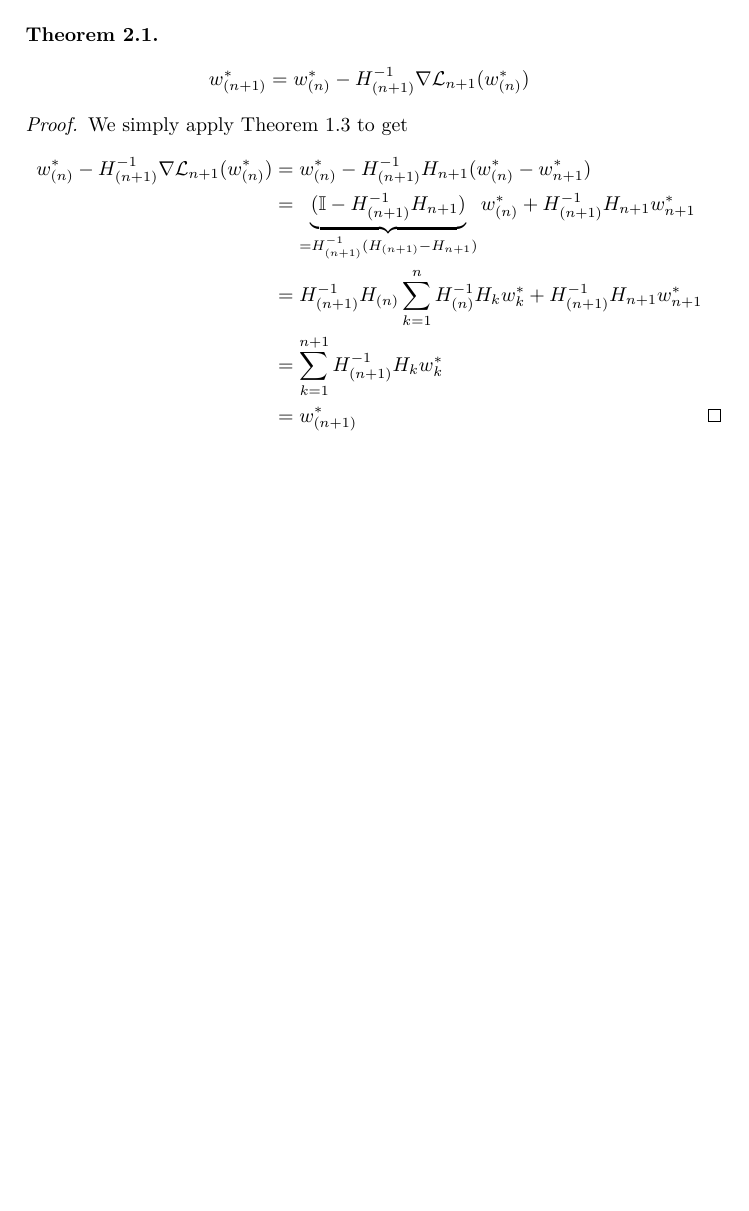
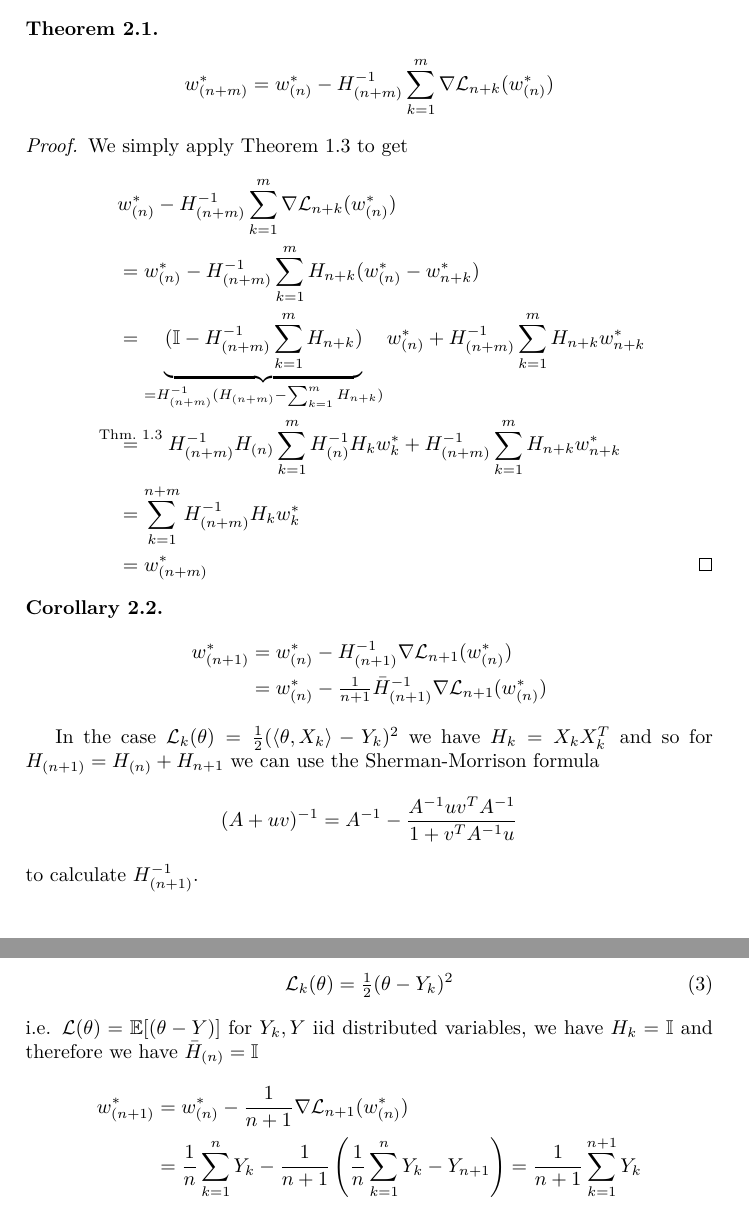
Before and after one commit to FelixBenning/incremental-newton, a LaTeX paper (ms.tex, which reads sections/incremental_newton.tex): part of page 3 of 3 before the commit and two parts of pages 3 and 4 of 4 after it, the two joined at a grey line, cut so that both start at the same text, the shorter picture padded with empty space. Compiled offline with pdfLaTeX.

Commit message:
Generalizing Incremental Newton

```diff
--- a/sections/incremental_newton.tex
+++ b/sections/incremental_newton.tex
@@ -2,22 +2,54 @@
 
 \begin{theorem}
 	\begin{align*}
-		\minimum_{(n+1)}
-		= \minimum_{(n)} - H_{(n+1)}^{-1}\nabla\Loss_{n+1}(\minimum_{(n)})
+		\minimum_{(n+m)}
+		= \minimum_{(n)} - H_{(n+m)}^{-1}\sum_{k=1}^m\nabla\Loss_{n+k}(\minimum_{(n)})
 	\end{align*}
 \end{theorem}
 \begin{proof}
 	We simply apply Theorem~\ref{thm: convex combination of minima} to get
 	\begin{align*}
-		\minimum_{(n)} - H_{(n+1)}^{-1}\nabla\Loss_{n+1}(\minimum_{(n)})
-		&= \minimum_{(n)} - H_{(n+1)}^{-1}H_{n+1}(\minimum_{(n)} - \minimum_{n+1} )\\
-		&= \underbrace{(\identity - H_{(n+1)}^{-1}H_{n+1})}_{
-			= H_{(n+1)}^{-1}(H_{(n+1)} - H_{n+1})
-		}\minimum_{(n)} + H_{(n+1)}^{-1}H_{n+1}\minimum_{n+1}\\
-		&= H_{(n+1)}^{-1} H_{(n)} \sum_{k=1}^n H_{(n)}^{-1}H_k \minimum_k
- 		+ H_{(n+1)}^{-1}H_{n+1}\minimum_{n+1}\\
-		&=\sum_{k=1}^{n+1} H_{(n+1)}^{-1}H_k \minimum_k\\
-		&=\minimum_{(n+1)}
+		&\minimum_{(n)} - H_{(n+m)}^{-1}\sum_{k=1}^m\nabla\Loss_{n+k}(\minimum_{(n)})\\
+		&= \minimum_{(n)} - H_{(n+m)}^{-1}\sum_{k=1}^m H_{n+k}(\minimum_{(n)} - \minimum_{n+k} )\\
+		&= \underbrace{(\identity - H_{(n+m)}^{-1}\sum_{k=1}^m H_{n+k})}_{
+			= H_{(n+m)}^{-1}(H_{(n+m)} - \sum_{k=1}^m H_{n+k})
+		}\minimum_{(n)} + H_{(n+m)}^{-1}\sum_{k=1}^mH_{n+k}\minimum_{n+k}\\
+		\overset{\text{Thm.~}\ref{thm: convex combination of minima}}&=
+		H_{(n+m)}^{-1} H_{(n)} \sum_{k=1}^m H_{(n)}^{-1}H_k \minimum_k
+ 		+ H_{(n+m)}^{-1}\sum_{k=1}^m H_{n+k}\minimum_{n+k}\\
+		&=\sum_{k=1}^{n+m} H_{(n+m)}^{-1}H_k \minimum_k\\
+		&=\minimum_{(n+m)}
 		\qedhere
 	\end{align*}
 \end{proof}
+
+\begin{corollary}
+	\begin{align*}
+		\minimum_{(n+1)}
+		&= \minimum_{(n)} - H_{(n+1)}^{-1}\nabla\Loss_{n+1}(\minimum_{(n)})\\
+		&= \minimum_{(n)} - \tfrac1{n+1}\bar{H}_{(n+1)}^{-1}\nabla\Loss_{n+1}(\minimum_{(n)})
+	\end{align*}
+\end{corollary}
+
+In the case \(\Loss_k(\theta) = \tfrac12(\langle \theta, X_k\rangle - Y_k)^2\)
+we have \(H_k = X_k X_k^T\) and so for \(H_{(n+1)} = H_{(n)} + H_{n+1}\) we
+can use the Sherman-Morrison formula
+\begin{align*}
+	(A + uv)^{-1} = A^{-1} - \frac{A^{-1}uv^T A^{-1}}{1+ v^T A^{-1}u}
+\end{align*}
+to calculate \(H_{(n+1)}^{-1}\).
+
+\begin{example}[Relation to Gradient Descent]
+	For
+	\begin{align}
+		\Loss_k(\theta) = \tfrac12(\theta - Y_k)^2
+	\end{align}
+	i.e. \(\Loss(\theta) = \E[(\theta - Y)]\) for \(Y_k, Y\) iid distributed
+	variables, we have \(H_k = \identity\) and therefore we have \(\bar{H}_{(n)}=\identity\)
+	\begin{align*}
+		\minimum_{(n+1)}
+		&= \minimum_{(n)} - \frac1{n+1}\nabla\Loss_{n+1}(\minimum_{(n)})\\
+		&= \frac1n\sum_{k=1}^n Y_k - \frac1{n+1}\left(\frac1n\sum_{k=1}^n Y_k - Y_{n+1}\right)
+		= \frac1{n+1}\sum_{k=1}^{n+1} Y_k
+	\end{align*}
+\end{example}
```
Also changed, not shown: sections/sums_of_quadratic_losses.tex (+5 -4 lines).
